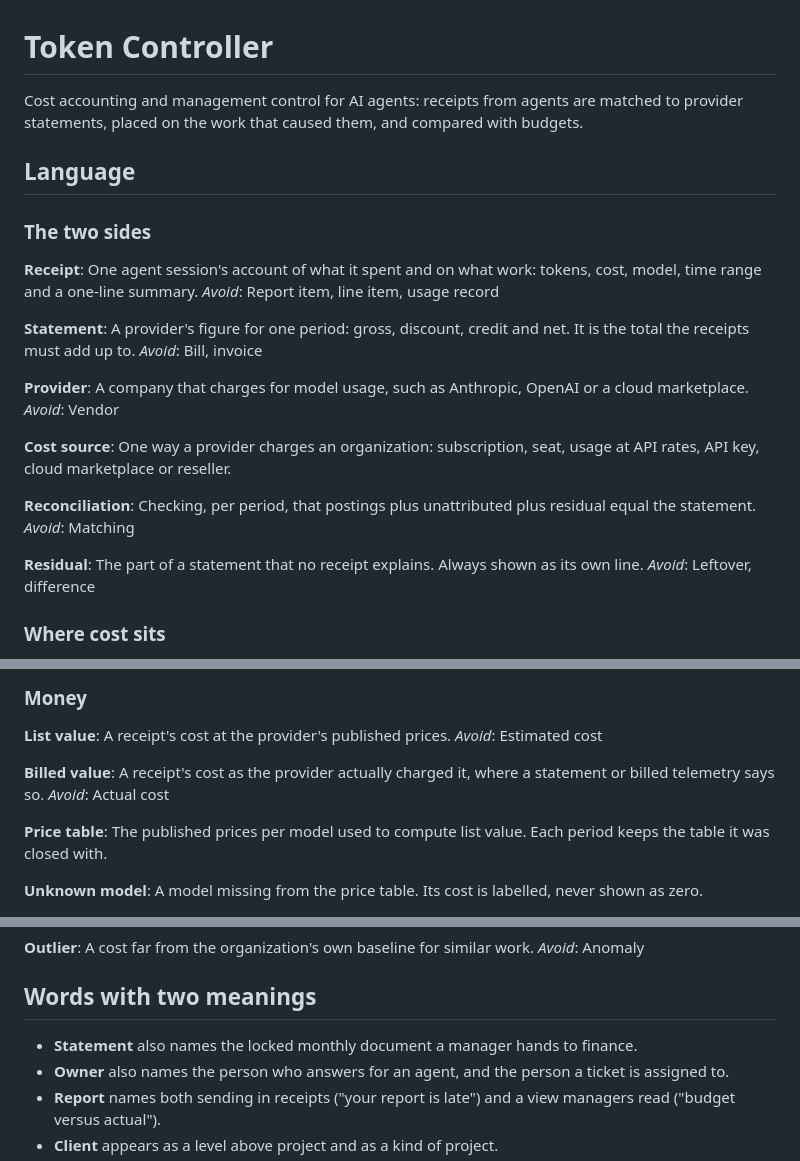
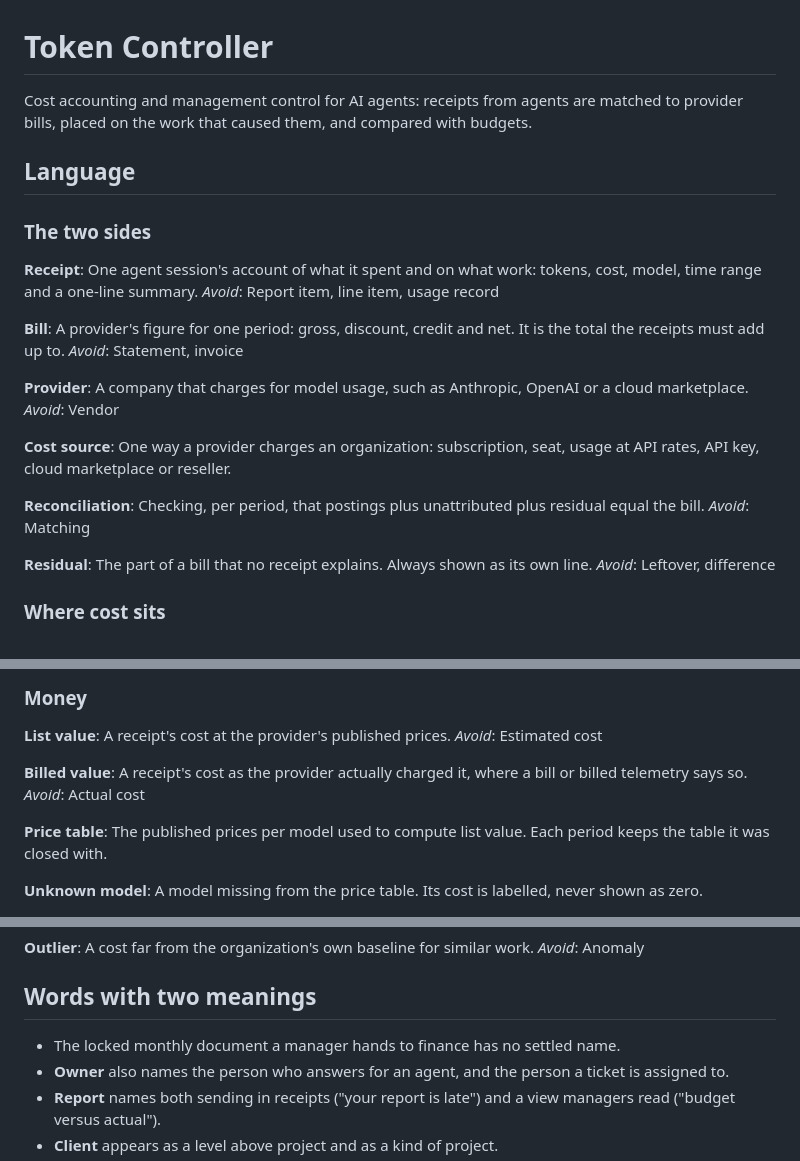
Before and after one commit to jancbeck/tokencontroller, a Markdown page: GLOSSARY.md, 3 parts joined by grey strips. Rendered like a GitHub page.

Commit message:
Glossary: provider figure is a bill

```diff
--- a/GLOSSARY.md
+++ b/GLOSSARY.md
@@ -1,6 +1,6 @@
 # Token Controller
 
-Cost accounting and management control for AI agents: receipts from agents are matched to provider statements, placed on the work that caused them, and compared with budgets.
+Cost accounting and management control for AI agents: receipts from agents are matched to provider bills, placed on the work that caused them, and compared with budgets.
 
 ## Language
 
@@ -10,9 +10,9 @@ Cost accounting and management control for AI agents: receipts from agents are m
 One agent session's account of what it spent and on what work: tokens, cost, model, time range and a one-line summary.
 _Avoid_: Report item, line item, usage record
 
-**Statement**:
+**Bill**:
 A provider's figure for one period: gross, discount, credit and net. It is the total the receipts must add up to.
-_Avoid_: Bill, invoice
+_Avoid_: Statement, invoice
 
 **Provider**:
 A company that charges for model usage, such as Anthropic, OpenAI or a cloud marketplace.
@@ -22,11 +22,11 @@ _Avoid_: Vendor
 One way a provider charges an organization: subscription, seat, usage at API rates, API key, cloud marketplace or reseller.
 
 **Reconciliation**:
-Checking, per period, that postings plus unattributed plus residual equal the statement.
+Checking, per period, that postings plus unattributed plus residual equal the bill.
 _Avoid_: Matching
 
 **Residual**:
-The part of a statement that no receipt explains. Always shown as its own line.
+The part of a bill that no receipt explains. Always shown as its own line.
 _Avoid_: Leftover, difference
 
 ### Where cost sits
@@ -170,7 +170,7 @@ A receipt's cost at the provider's published prices.
 _Avoid_: Estimated cost
 
 **Billed value**:
-A receipt's cost as the provider actually charged it, where a statement or billed telemetry says so.
+A receipt's cost as the provider actually charged it, where a bill or billed telemetry says so.
 _Avoid_: Actual cost
 
 **Price table**:
@@ -216,7 +216,7 @@ _Avoid_: Anomaly
 
 ## Words with two meanings
 
-- **Statement** also names the locked monthly document a manager hands to finance.
+- The locked monthly document a manager hands to finance has no settled name.
 - **Owner** also names the person who answers for an agent, and the person a ticket is assigned to.
 - **Report** names both sending in receipts ("your report is late") and a view managers read ("budget versus actual").
 - **Client** appears as a level above project and as a kind of project.
```
